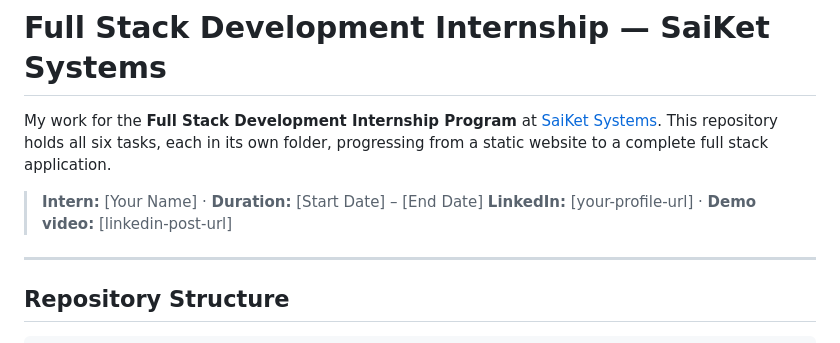
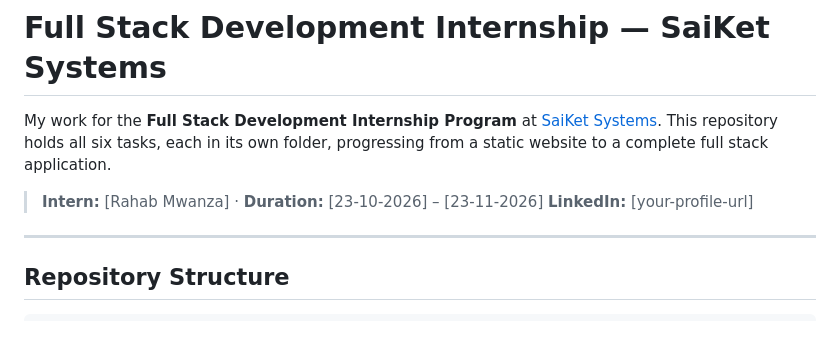
Before and after one commit to mwanzarahab-wq/Saiket-fullStack-Internship-, a Markdown page: README.md, the part around the change. GitHub-like rendering.

Commit message:
Modify intern information in README
Updated intern details with name and duration.

```diff
--- a/README.md
+++ b/README.md
@@ -2,8 +2,8 @@
 
 My work for the **Full Stack Development Internship Program** at [SaiKet Systems](https://www.saiket.in). This repository holds all six tasks, each in its own folder, progressing from a static website to a complete full stack application.
 
-> **Intern:** [Your Name] · **Duration:** [Start Date] – [End Date]
-> **LinkedIn:** [your-profile-url] · **Demo video:** [linkedin-post-url]
+> **Intern:** [Rahab Mwanza] · **Duration:** [23-10-2026] – [23-11-2026]
+> **LinkedIn:** [your-profile-url]
 
 ---
 
```
